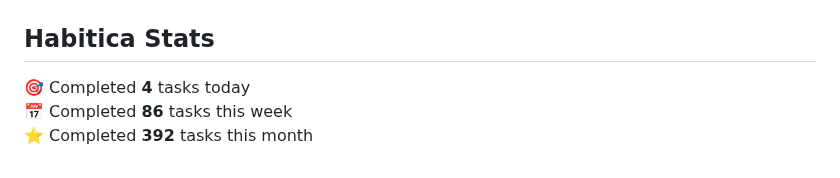
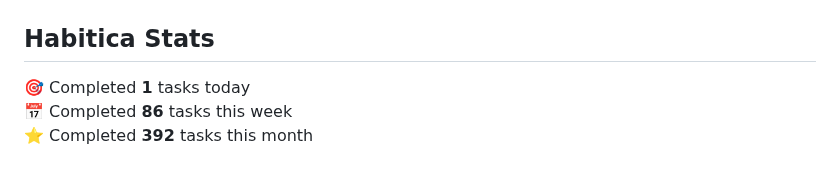
Before and after one commit to oleksandryalovyi/oleksandryalovyi, a Markdown page: README.md, the part around the change. Drawn GitHub-style.

Commit message:
chore: update habitica stats in README

```diff
--- a/README.md
+++ b/README.md
@@ -33,7 +33,7 @@
 ## Habitica Stats
 
 <!-- HABITICA:START -->
-🎯  Completed **4** tasks today
+🎯  Completed **1** tasks today
 📅  Completed **86** tasks this week
 ⭐  Completed **392** tasks this month
 <!-- HABITICA:END -->
```
